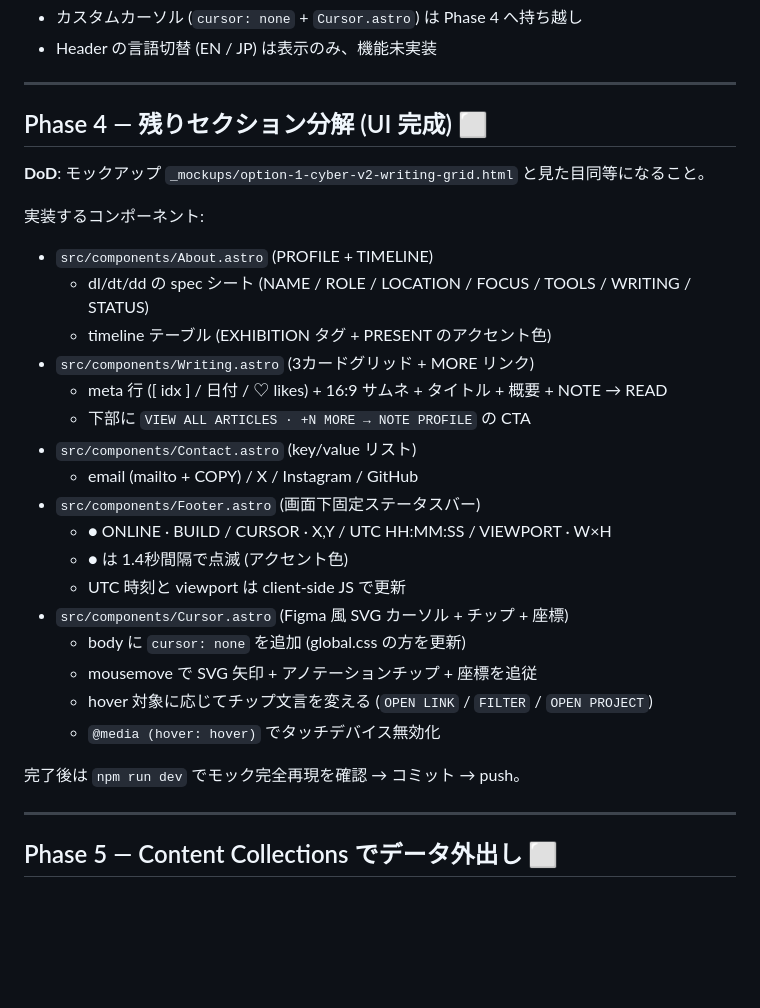
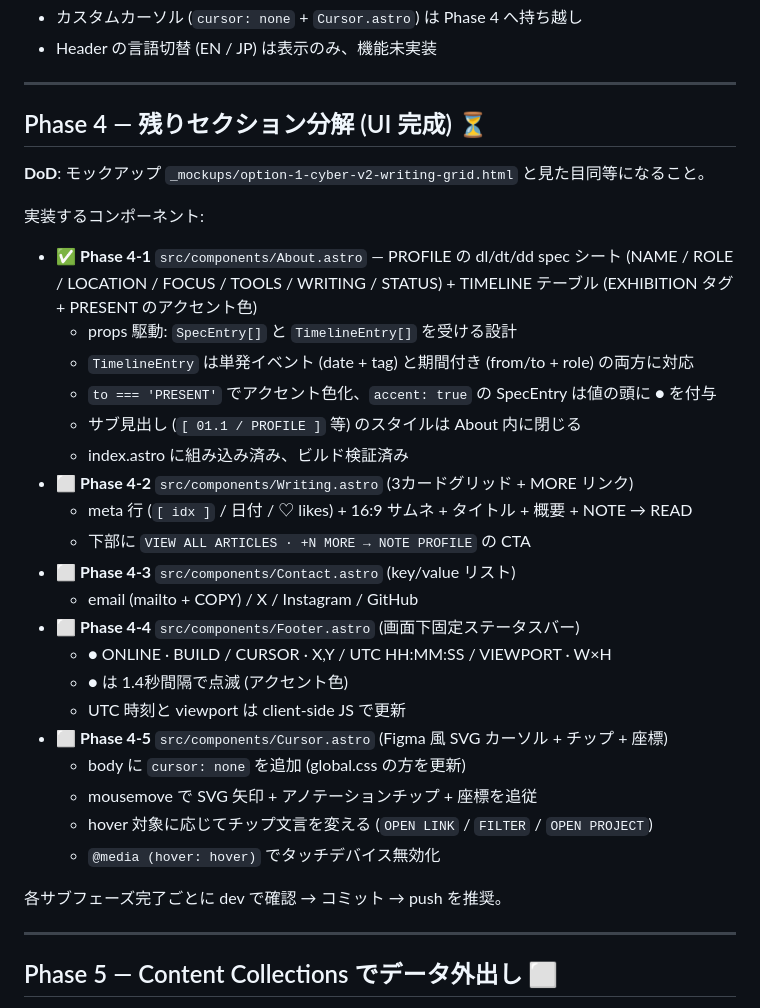
Before and after one commit to ysd-ktn/ysd-ktn.github.io, a Markdown page: PROGRESS.md, the part around the change. Rendered like a GitHub page; blank space fills up the shorter version.

Commit message:
Phase 4-1: About.astro (PROFILE + TIMELINE)

```diff
--- a/PROGRESS.md
+++ b/PROGRESS.md
@@ -49,31 +49,34 @@ ysd-ktn.github.io ポートフォリオサイト リニューアル — 進捗
 
 ---
 
-## Phase 4 — 残りセクション分解 (UI 完成) ⬜
+## Phase 4 — 残りセクション分解 (UI 完成) ⏳
 
 **DoD**: モックアップ `_mockups/option-1-cyber-v2-writing-grid.html` と見た目同等になること。
 
 実装するコンポーネント:
 
-- `src/components/About.astro` (PROFILE + TIMELINE)
-  - dl/dt/dd の spec シート (NAME / ROLE / LOCATION / FOCUS / TOOLS / WRITING / STATUS)
-  - timeline テーブル (EXHIBITION タグ + PRESENT のアクセント色)
-- `src/components/Writing.astro` (3カードグリッド + MORE リンク)
-  - meta 行 ([ idx ] / 日付 / ♡ likes) + 16:9 サムネ + タイトル + 概要 + NOTE → READ
+- ✅ **Phase 4-1** `src/components/About.astro` — PROFILE の dl/dt/dd spec シート (NAME / ROLE / LOCATION / FOCUS / TOOLS / WRITING / STATUS) + TIMELINE テーブル (EXHIBITION タグ + PRESENT のアクセント色)
+  - props 駆動: `SpecEntry[]` と `TimelineEntry[]` を受ける設計
+  - `TimelineEntry` は単発イベント (date + tag) と期間付き (from/to + role) の両方に対応
+  - `to === 'PRESENT'` でアクセント色化、`accent: true` の SpecEntry は値の頭に ● を付与
+  - サブ見出し (`[ 01.1 / PROFILE ]` 等) のスタイルは About 内に閉じる
+  - index.astro に組み込み済み、ビルド検証済み
+- ⬜ **Phase 4-2** `src/components/Writing.astro` (3カードグリッド + MORE リンク)
+  - meta 行 (`[ idx ]` / 日付 / ♡ likes) + 16:9 サムネ + タイトル + 概要 + NOTE → READ
   - 下部に `VIEW ALL ARTICLES · +N MORE → NOTE PROFILE` の CTA
-- `src/components/Contact.astro` (key/value リスト)
+- ⬜ **Phase 4-3** `src/components/Contact.astro` (key/value リスト)
   - email (mailto + COPY) / X / Instagram / GitHub
-- `src/components/Footer.astro` (画面下固定ステータスバー)
+- ⬜ **Phase 4-4** `src/components/Footer.astro` (画面下固定ステータスバー)
   - ● ONLINE · BUILD / CURSOR · X,Y / UTC HH:MM:SS / VIEWPORT · W×H
   - ● は 1.4秒間隔で点滅 (アクセント色)
   - UTC 時刻と viewport は client-side JS で更新
-- `src/components/Cursor.astro` (Figma 風 SVG カーソル + チップ + 座標)
+- ⬜ **Phase 4-5** `src/components/Cursor.astro` (Figma 風 SVG カーソル + チップ + 座標)
   - body に `cursor: none` を追加 (global.css の方を更新)
   - mousemove で SVG 矢印 + アノテーションチップ + 座標を追従
   - hover 対象に応じてチップ文言を変える (`OPEN LINK` / `FILTER` / `OPEN PROJECT`)
   - `@media (hover: hover)` でタッチデバイス無効化
 
-完了後は `npm run dev` でモック完全再現を確認 → コミット → push。
+各サブフェーズ完了ごとに dev で確認 → コミット → push を推奨。
 
 ---
 
```
